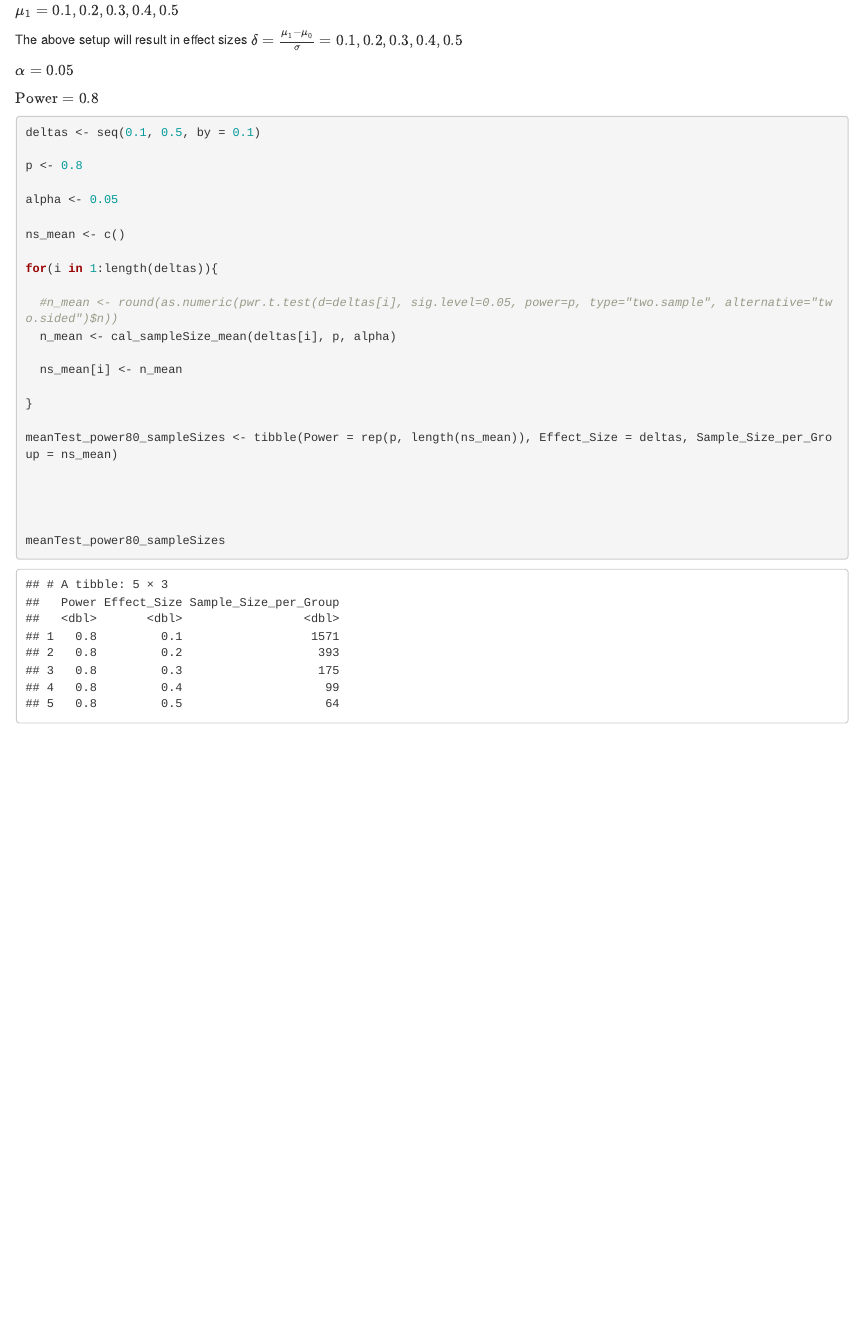
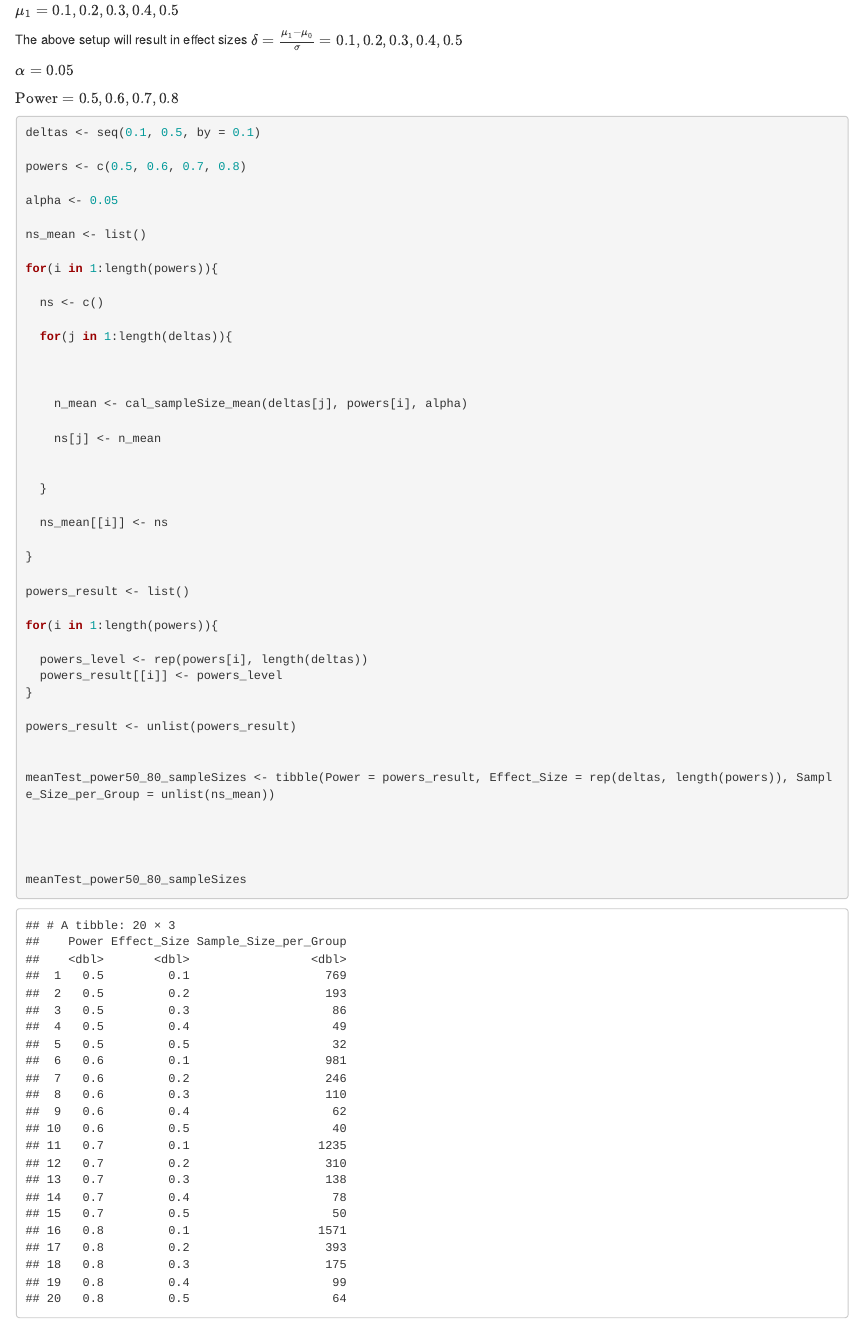
Before and after one commit to judyzhang1991/PowerCalculation, an R Markdown document (Relate_Two_F_Tests.Rmd): the page in a window 1100 px wide, from 1100 px down. Rendered offline with R 4.5, knitr and Pandoc, with nearby package versions; code that draws random numbers runs with fixed seeds of ours; some code elsewhere in the file could not run offline.

Commit message:
1. Added calculation for min sample sizes for F test for equality of population means given power os 0.5 to 0.8.

````diff
--- a/Relate_Two_F_Tests.Rmd
+++ b/Relate_Two_F_Tests.Rmd
@@ -75,33 +75,54 @@ The above setup will result in effect sizes $\delta = \frac{\mu_{1} - \mu_{0}}{\
 
 $\alpha = 0.05$
 
-$\text{Power} = 0.8$
+$\text{Power} = 0.5, 0.6, 0.7, 0.8$
 
 ```{r cal_sample_size_mean}
 
 deltas <- seq(0.1, 0.5, by = 0.1)
 
-p <- 0.8
+powers <- c(0.5, 0.6, 0.7, 0.8)
 
 alpha <- 0.05
 
-ns_mean <- c()
+ns_mean <- list()
 
-for(i in 1:length(deltas)){
+for(i in 1:length(powers)){
 
-  #n_mean <- round(as.numeric(pwr.t.test(d=deltas[i], sig.level=0.05, power=p, type="two.sample", alternative="two.sided")$n))
-  n_mean <- cal_sampleSize_mean(deltas[i], p, alpha)
+  ns <- c()
 
-  ns_mean[i] <- n_mean
+  for(j in 1:length(deltas)){
+
+
+
+    n_mean <- cal_sampleSize_mean(deltas[j], powers[i], alpha)
+
+    ns[j] <- n_mean
+
+
+  }
+
+  ns_mean[[i]] <- ns
 
 }
 
-meanTest_power80_sampleSizes <- tibble(Power = rep(p, length(ns_mean)), Effect_Size = deltas, Sample_Size_per_Group = ns_mean)
+powers_result <- list()
+
+for(i in 1:length(powers)){
+
+  powers_level <- rep(powers[i], length(deltas))
+  powers_result[[i]] <- powers_level
+}
+
+powers_result <- unlist(powers_result)
+
+
+meanTest_power50_80_sampleSizes <- tibble(Power = powers_result, Effect_Size = rep(deltas, length(powers)), Sample_Size_per_Group = unlist(ns_mean))
 
 
 
 
-meanTest_power80_sampleSizes
+meanTest_power50_80_sampleSizes
 
 ```
 
````
